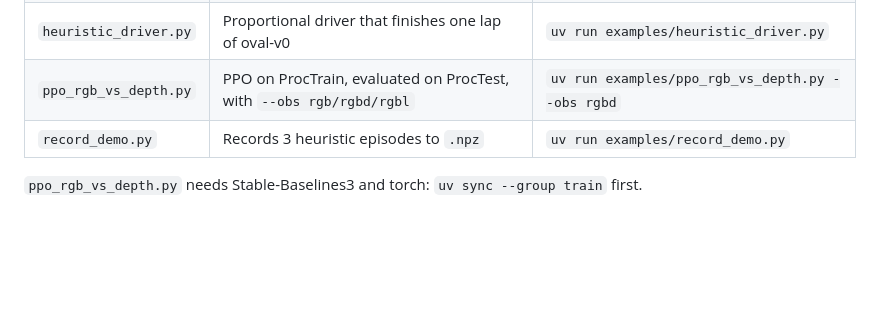
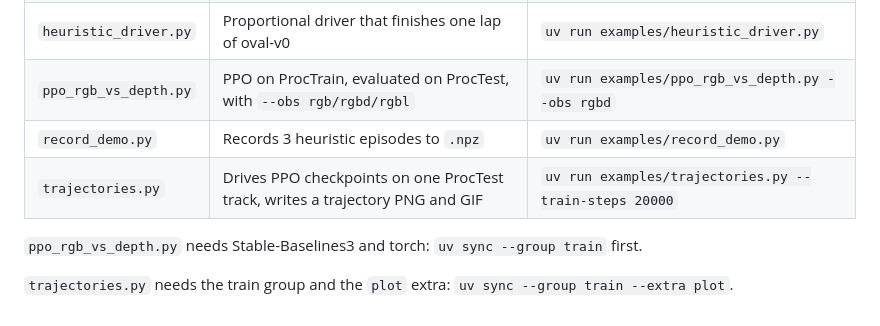
Before and after one commit to JulianErt/Raycer, a Markdown page: examples/README.md, the part around the change. GitHub-like rendering; blank space fills up the shorter version.

```diff
--- a/examples/README.md
+++ b/examples/README.md
@@ -10,5 +10,8 @@ Run from the repo root. Outputs go to `runs/` and `recordings/` in the current d
 | `heuristic_driver.py` | Proportional driver that finishes one lap of oval-v0 | `uv run examples/heuristic_driver.py` |
 | `ppo_rgb_vs_depth.py` | PPO on ProcTrain, evaluated on ProcTest, with `--obs rgb/rgbd/rgbl` | `uv run examples/ppo_rgb_vs_depth.py --obs rgbd` |
 | `record_demo.py` | Records 3 heuristic episodes to `.npz` | `uv run examples/record_demo.py` |
+| `trajectories.py` | Drives PPO checkpoints on one ProcTest track, writes a trajectory PNG and GIF | `uv run examples/trajectories.py --train-steps 20000` |
 
 `ppo_rgb_vs_depth.py` needs Stable-Baselines3 and torch: `uv sync --group train` first.
+
+`trajectories.py` needs the train group and the `plot` extra: `uv sync --group train --extra plot`.
```
Also changed, not shown: CHANGELOG.md (+3 -0 lines), README.md (+10 -1 lines), docs/trajectories.md (added, +53 -0 lines), docs/img/trajectories.gif (added), 7 other files.
